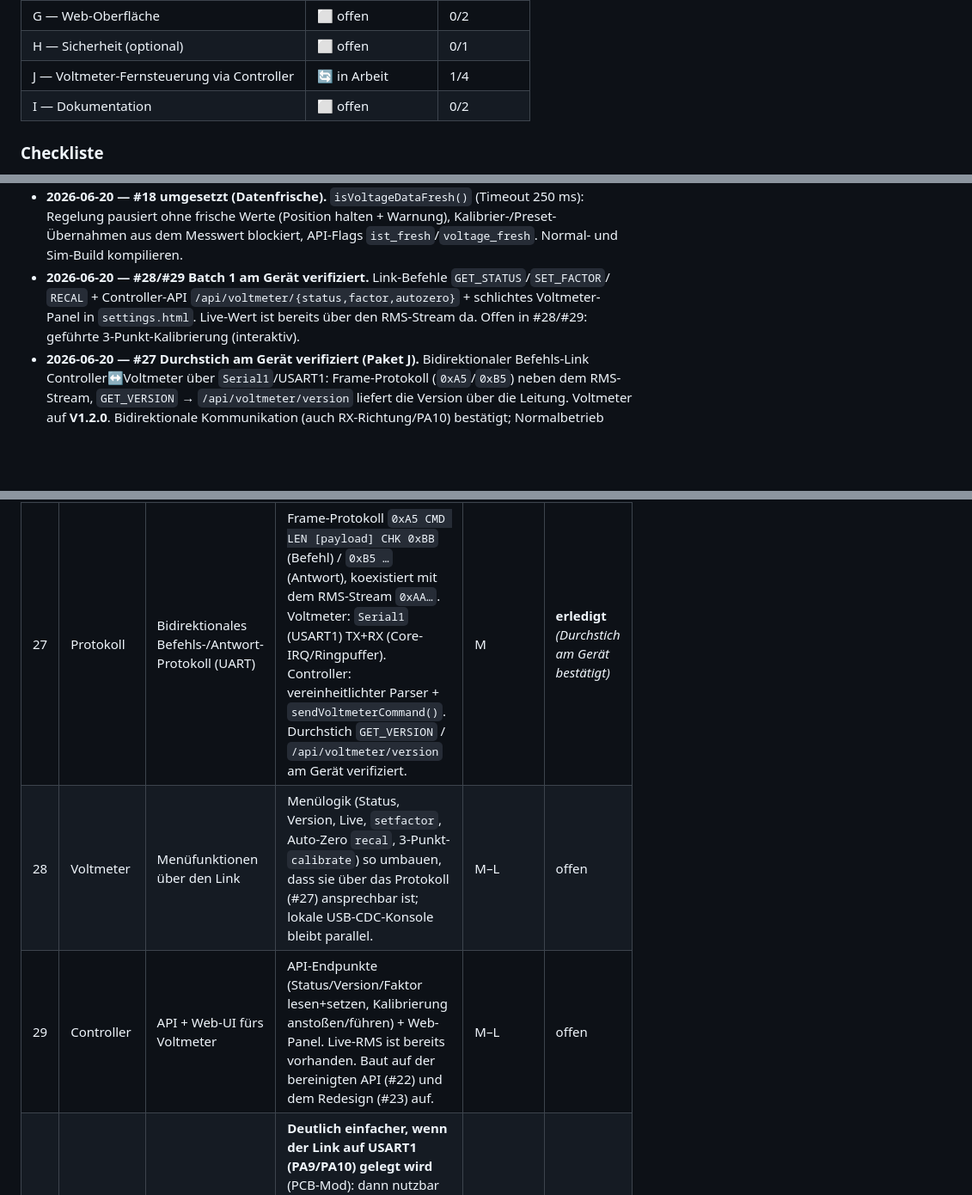
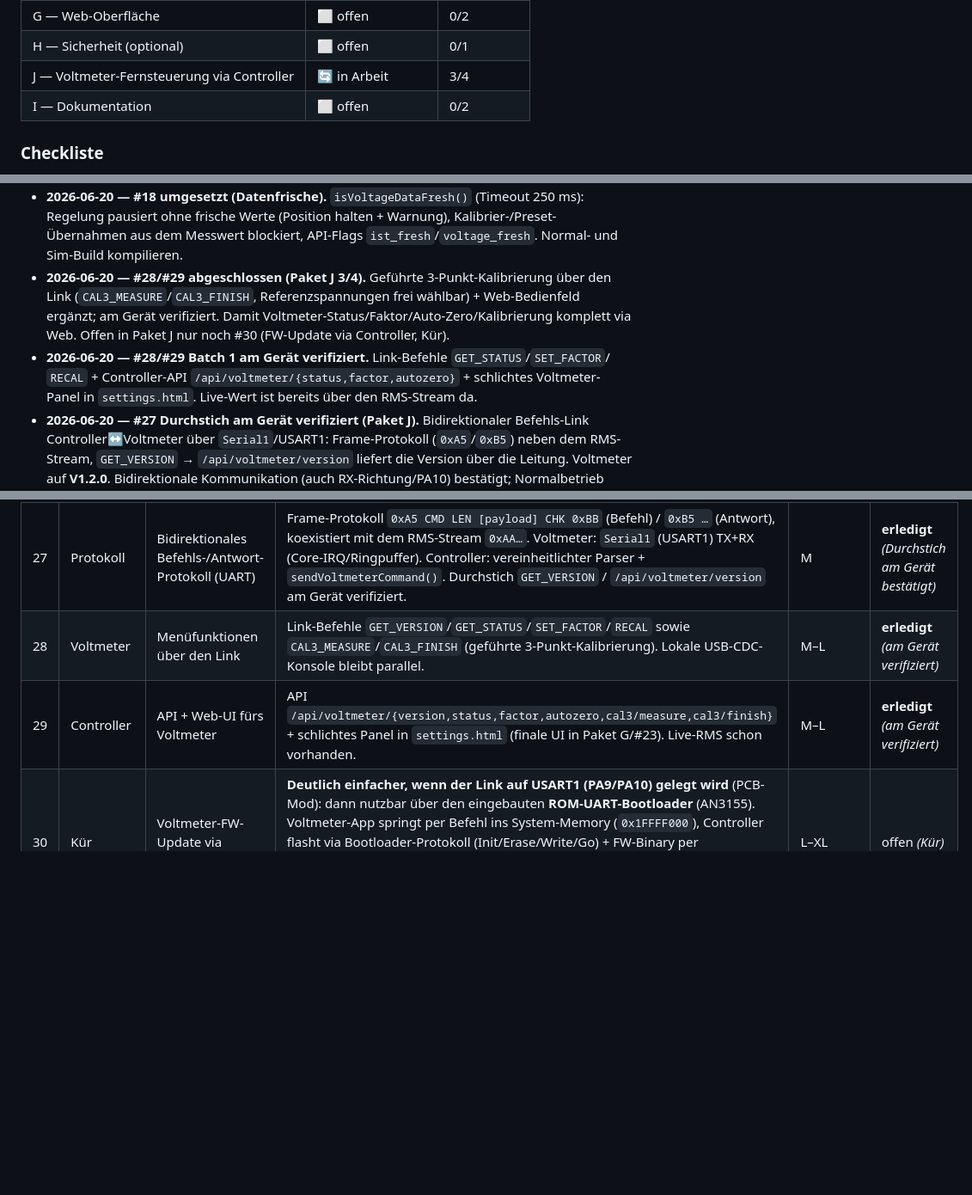
Before and after one commit to tsgwiro1/TWM_Isolation_Variac, a Markdown page: BACKLOG.md, 3 parts joined by grey strips. Shown at 86% size. GitHub-like rendering; blank space fills up the shorter version.

Commit message:
BACKLOG: #28/#29 erledigt; Paket J 3/4, Fortschritt 16/30

```diff
--- a/BACKLOG.md
+++ b/BACKLOG.md
@@ -21,7 +21,7 @@ Priorisierte Umsetzungsliste, gruppiert in Pakete. Detail-Analyse siehe [`REVIEW
 | F — Struktur & Modernisierung | ⬜ offen | 0/5 |
 | G — Web-Oberfläche | ⬜ offen | 0/2 |
 | H — Sicherheit (optional) | ⬜ offen | 0/1 |
-| J — Voltmeter-Fernsteuerung via Controller | 🔄 in Arbeit | 1/4 |
+| J — Voltmeter-Fernsteuerung via Controller | 🔄 in Arbeit | 3/4 |
 | I — Dokumentation | ⬜ offen | 0/2 |
 
 ### Checkliste
@@ -104,10 +104,13 @@ Priorisierte Umsetzungsliste, gruppiert in Pakete. Detail-Analyse siehe [`REVIEW
 - **2026-06-20 — #18 umgesetzt (Datenfrische).** `isVoltageDataFresh()` (Timeout 250 ms):
   Regelung pausiert ohne frische Werte (Position halten + Warnung), Kalibrier-/Preset-Übernahmen
   aus dem Messwert blockiert, API-Flags `ist_fresh`/`voltage_fresh`. Normal- und Sim-Build kompilieren.
+- **2026-06-20 — #28/#29 abgeschlossen (Paket J 3/4).** Geführte 3-Punkt-Kalibrierung über den
+  Link (`CAL3_MEASURE`/`CAL3_FINISH`, Referenzspannungen frei wählbar) + Web-Bedienfeld ergänzt;
+  am Gerät verifiziert. Damit Voltmeter-Status/Faktor/Auto-Zero/Kalibrierung komplett via Web.
+  Offen in Paket J nur noch #30 (FW-Update via Controller, Kür).
 - **2026-06-20 — #28/#29 Batch 1 am Gerät verifiziert.** Link-Befehle `GET_STATUS`/`SET_FACTOR`/
   `RECAL` + Controller-API `/api/voltmeter/{status,factor,autozero}` + schlichtes Voltmeter-Panel
-  in `settings.html`. Live-Wert ist bereits über den RMS-Stream da. Offen in #28/#29: geführte
-  3-Punkt-Kalibrierung (interaktiv).
+  in `settings.html`. Live-Wert ist bereits über den RMS-Stream da.
 - **2026-06-20 — #27 Durchstich am Gerät verifiziert (Paket J).** Bidirektionaler Befehls-Link
   Controller↔Voltmeter über `Serial1`/USART1: Frame-Protokoll (`0xA5`/`0xB5`) neben dem RMS-Stream,
   `GET_VERSION` → `/api/voltmeter/version` liefert die Version über die Leitung. Voltmeter auf
@@ -215,8 +218,8 @@ Priorisierte Umsetzungsliste, gruppiert in Pakete. Detail-Analyse siehe [`REVIEW
 | ID | Kategorie | Titel | Beschreibung | Aufwand | Status |
 |----|-----------|-------|--------------|---------|--------|
 | 27 | Protokoll | Bidirektionales Befehls-/Antwort-Protokoll (UART) | Frame-Protokoll `0xA5 CMD LEN [payload] CHK 0xBB` (Befehl) / `0xB5 …` (Antwort), koexistiert mit dem RMS-Stream `0xAA…`. Voltmeter: `Serial1` (USART1) TX+RX (Core-IRQ/Ringpuffer). Controller: vereinheitlichter Parser + `sendVoltmeterCommand()`. Durchstich `GET_VERSION` / `/api/voltmeter/version` am Gerät verifiziert. | M | **erledigt** *(Durchstich am Gerät bestätigt)* |
-| 28 | Voltmeter | Menüfunktionen über den Link | Menülogik (Status, Version, Live, `setfactor`, Auto-Zero `recal`, 3-Punkt-`calibrate`) so umbauen, dass sie über das Protokoll (#27) ansprechbar ist; lokale USB-CDC-Konsole bleibt parallel. | M–L | offen |
-| 29 | Controller | API + Web-UI fürs Voltmeter | API-Endpunkte (Status/Version/Faktor lesen+setzen, Kalibrierung anstoßen/führen) + Web-Panel. Live-RMS ist bereits vorhanden. Baut auf der bereinigten API (#22) und dem Redesign (#23) auf. | M–L | offen |
+| 28 | Voltmeter | Menüfunktionen über den Link | Link-Befehle `GET_VERSION`/`GET_STATUS`/`SET_FACTOR`/`RECAL` sowie `CAL3_MEASURE`/`CAL3_FINISH` (geführte 3-Punkt-Kalibrierung). Lokale USB-CDC-Konsole bleibt parallel. | M–L | **erledigt** *(am Gerät verifiziert)* |
+| 29 | Controller | API + Web-UI fürs Voltmeter | API `/api/voltmeter/{version,status,factor,autozero,cal3/measure,cal3/finish}` + schlichtes Panel in `settings.html` (finale UI in Paket G/#23). Live-RMS schon vorhanden. | M–L | **erledigt** *(am Gerät verifiziert)* |
 | 30 | Kür | Voltmeter-FW-Update via Controller | **Deutlich einfacher, wenn der Link auf USART1 (PA9/PA10) gelegt wird** (PCB-Mod): dann nutzbar über den eingebauten **ROM-UART-Bootloader** (AN3155). Voltmeter-App springt per Befehl ins System-Memory (`0x1FFFF000`), Controller flasht via Bootloader-Protokoll (Init/Erase/Write/Go) + FW-Binary per Web→LittleFS→Stream. Kein eigener Bootloader nötig; Recovery via BOOT0+Reset+ST-Link. *(Mit Link auf USART2 stattdessen nur via eigenem App-Bootloader — groß/riskant.)* | L–XL | offen *(Kür)* |
 
 ## Paket I — Dokumentation aktualisieren
```
Also changed, not shown: other parts of BACKLOG.md (+3 -3 lines).
